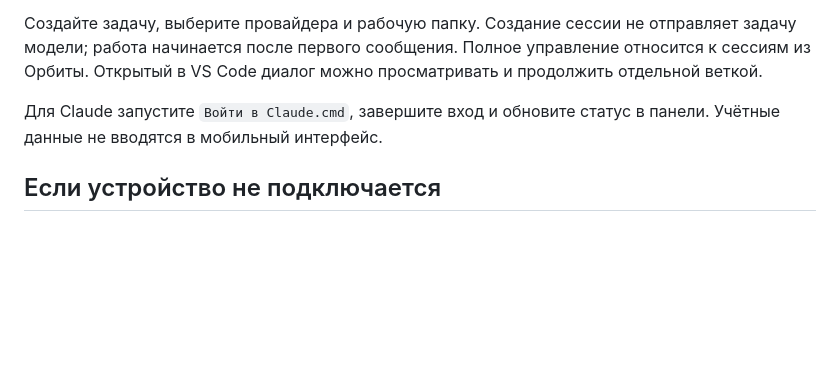
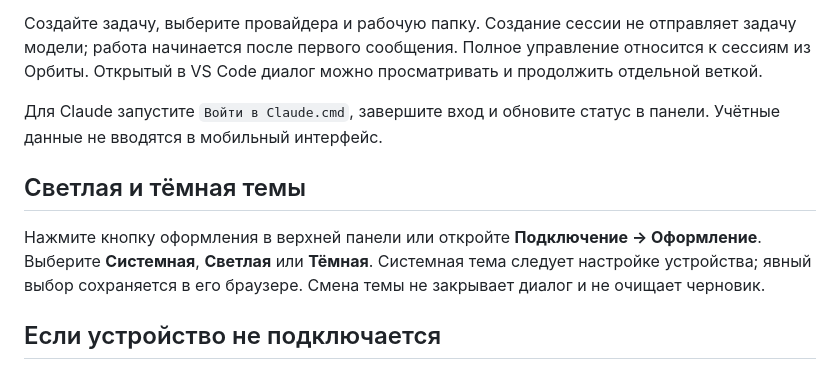
Before and after one commit to kpk1310032003cy10-hue/orbit-lan, a Markdown page: docs/setup.md, the part around the change. Rendered like a GitHub page; blank space fills up the shorter version.

```diff
--- a/docs/setup.md
+++ b/docs/setup.md
@@ -41,6 +41,10 @@ npm start
 
 Для Claude запустите `Войти в Claude.cmd`, завершите вход и обновите статус в панели. Учётные данные не вводятся в мобильный интерфейс.
 
+## Светлая и тёмная темы
+
+Нажмите кнопку оформления в верхней панели или откройте **Подключение → Оформление**. Выберите **Системная**, **Светлая** или **Тёмная**. Системная тема следует настройке устройства; явный выбор сохраняется в его браузере. Смена темы не закрывает диалог и не очищает черновик.
+
 ## Если устройство не подключается
 
 - Убедитесь, что ПК включён, сервис запущен и адрес соответствует текущему Wi-Fi IP.
```
Also changed, not shown: CHANGELOG.md (+7 -0 lines), README.md (+9 -0 lines), docs/images/desktop-dark.png (added), docs/images/desktop.png, docs/images/mobile-dark.png (added), docs/images/mobile.png.
